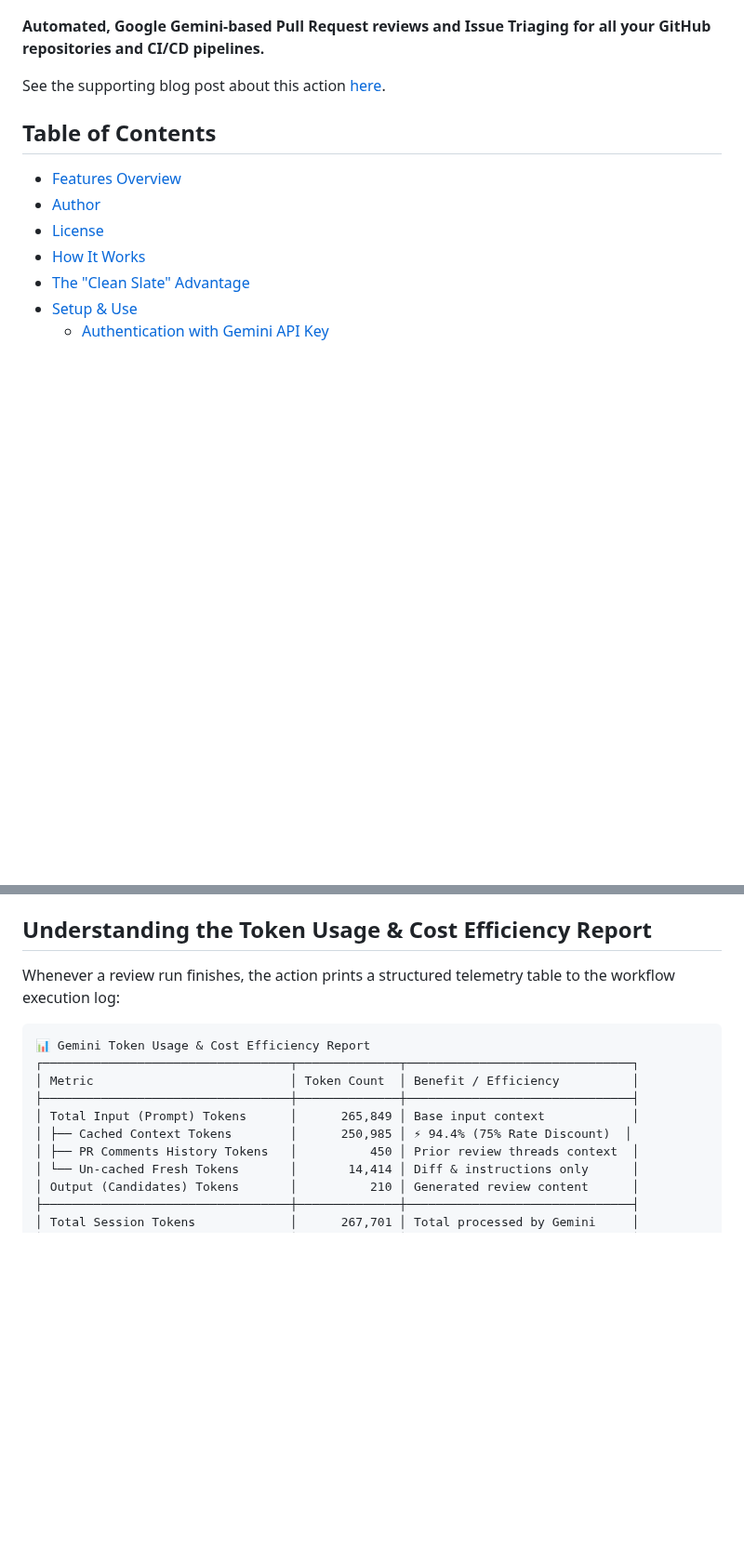
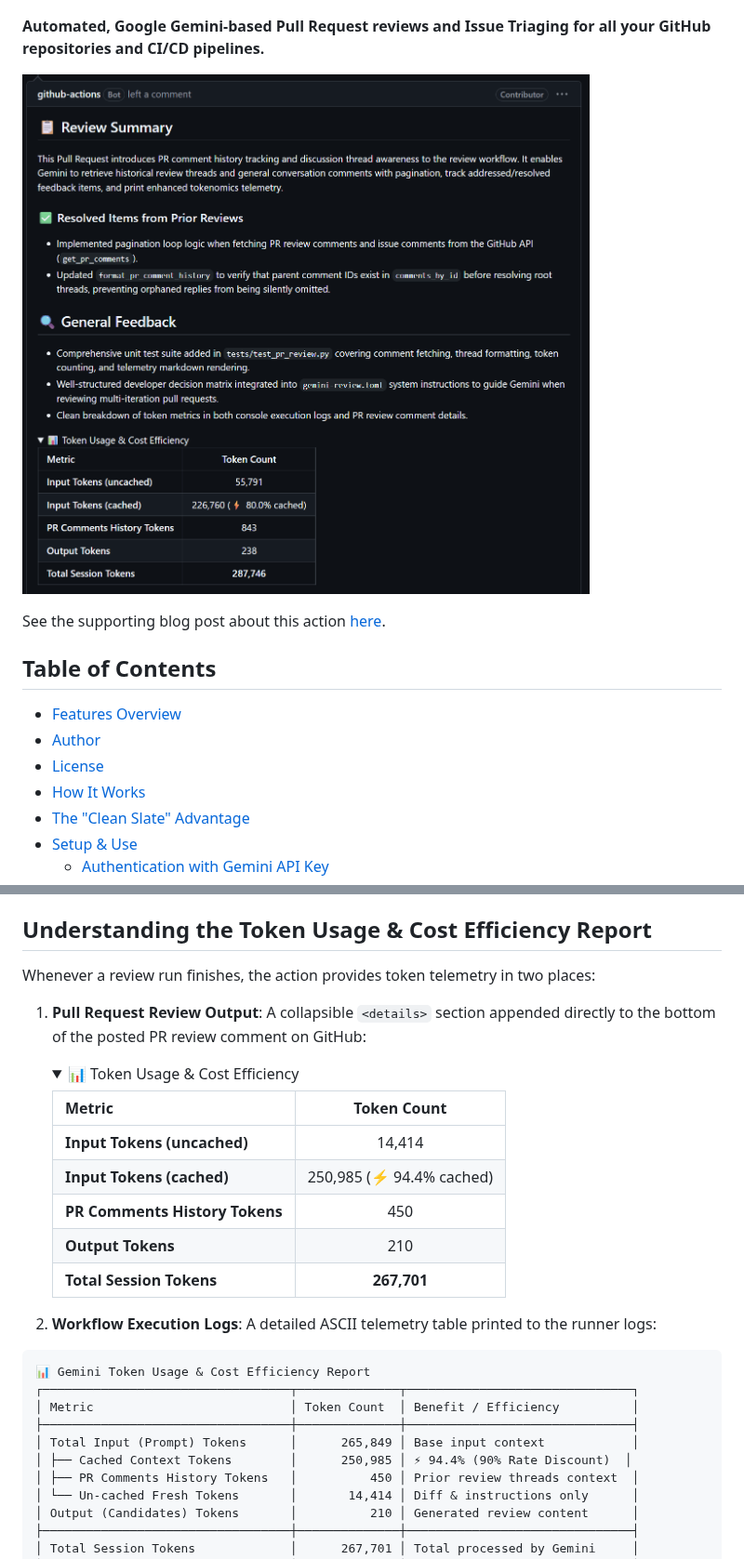
Before and after one commit to derailed-dash/gemini-review-action, a Markdown page: README.md, 2 parts joined by grey strips. Shown at 93% size. GitHub-like rendering; pictures changed too: assets/review-output.png (added); folded sections open; blank space fills up the shorter version.

Commit message:
Add output screenshot

````diff
--- a/README.md
+++ b/README.md
@@ -3,6 +3,8 @@
 ![Dazbo's Gemini Review & Triage Banner](assets/gemini_review_banner.png)
 
 **Automated, Google Gemini-based Pull Request reviews and Issue Triaging for all your GitHub repositories and CI/CD pipelines.**
+
+![Automated PR Review Output Example](assets/review-output.png)
 
 See the supporting blog post about this action [here](https://medium.com/google-cloud/automated-github-code-reviewsusing-google-gemini-7b4d027b3092).
 
@@ -414,7 +416,24 @@ The action parses the TOML files and dynamically substitutes the following expre
 
 ## Understanding the Token Usage & Cost Efficiency Report
 
-Whenever a review run finishes, the action prints a structured telemetry table to the workflow execution log:
+Whenever a review run finishes, the action provides token telemetry in two places:
+
+1. **Pull Request Review Output**: A collapsible `<details>` section appended directly to the bottom of the posted PR review comment on GitHub:
+
+   <details>
+   <summary>📊 Token Usage & Cost Efficiency</summary>
+
+   | Metric | Token Count |
+   | :--- | :---: |
+   | **Input Tokens (uncached)** | 14,414 |
+   | **Input Tokens (cached)** | 250,985 (⚡ 94.4% cached) |
+   | **PR Comments History Tokens** | 450 |
+   | **Output Tokens** | 210 |
+   | **Total Session Tokens** | **267,701** |
+
+   </details>
+
+2. **Workflow Execution Logs**: A detailed ASCII telemetry table printed to the runner logs:
 
 ```text
 📊 Gemini Token Usage & Cost Efficiency Report
@@ -422,7 +441,7 @@ Whenever a review run finishes, the action prints a structured telemetry table t
 │ Metric                           │ Token Count  │ Benefit / Efficiency          │
 ├──────────────────────────────────┼──────────────┼───────────────────────────────┤
 │ Total Input (Prompt) Tokens      │      265,849 │ Base input context            │
-│ ├── Cached Context Tokens        │      250,985 │ ⚡ 94.4% (75% Rate Discount)  │
+│ ├── Cached Context Tokens        │      250,985 │ ⚡ 94.4% (90% Rate Discount)  │
 │ ├── PR Comments History Tokens   │          450 │ Prior review threads context  │
 │ └── Un-cached Fresh Tokens       │       14,414 │ Diff & instructions only      │
 │ Output (Candidates) Tokens       │          210 │ Generated review content      │
````
